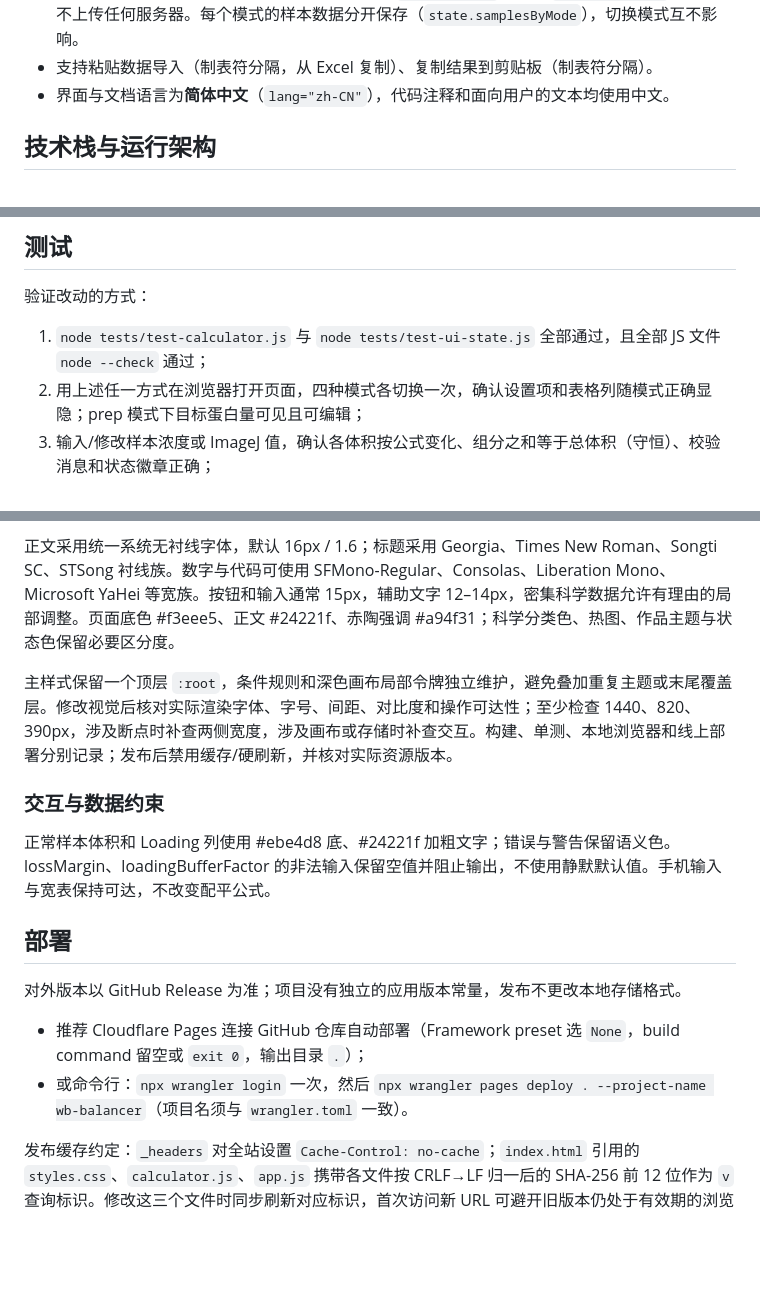
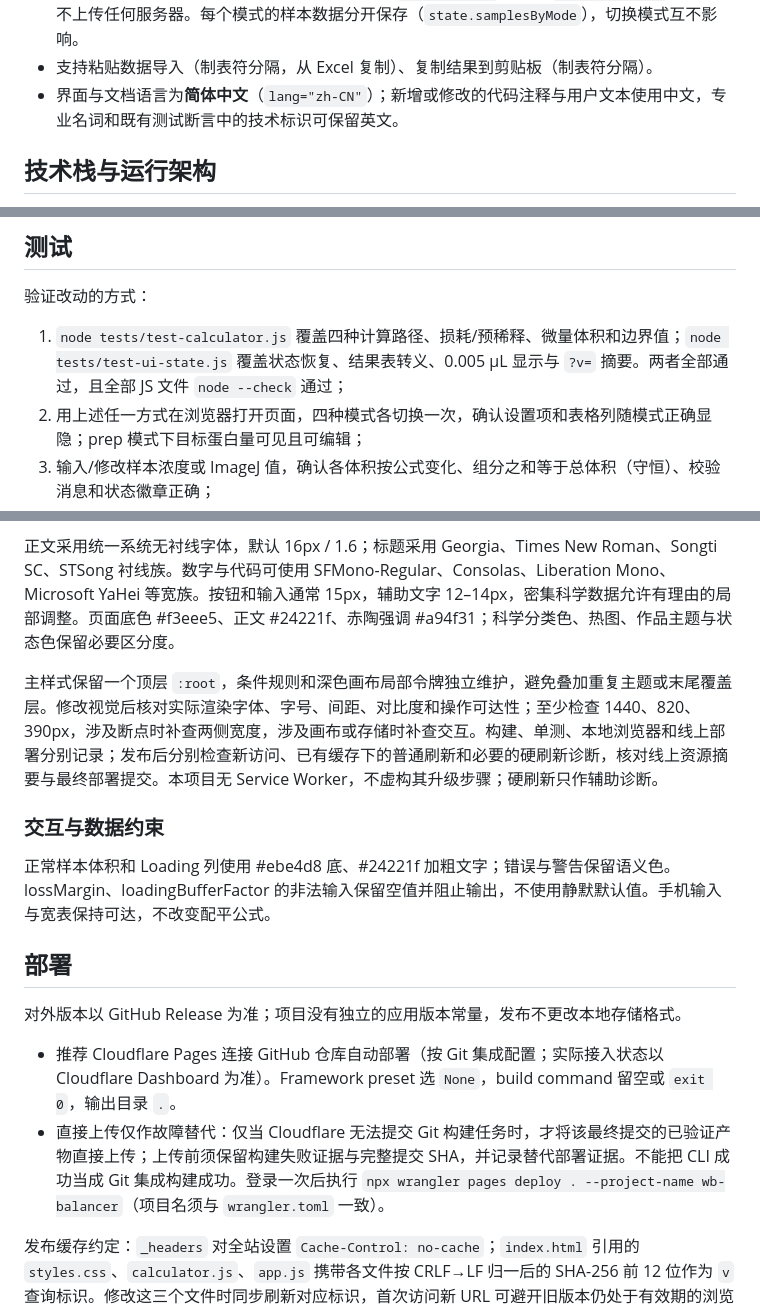
Before and after one commit to heyhey-yoyo/WB-balancer, a Markdown page: AGENTS.md, 3 parts joined by grey strips. Rendered like a GitHub page; blank space fills up the shorter version.

```diff
--- a/AGENTS.md
+++ b/AGENTS.md
@@ -16,7 +16,7 @@
 - **无构建步骤、无依赖**：纯 HTML + CSS + 原生 JavaScript，没有 `package.json`、没有打包器、没有框架。
 - **无后端**：所有计算在浏览器本地完成，数据通过 `localStorage`（键名 `wb-balancer-v4`）保存，不上传任何服务器。每个模式的样本数据分开保存（`state.samplesByMode`），切换模式互不影响。
 - 支持粘贴数据导入（制表符分隔，从 Excel 复制）、复制结果到剪贴板（制表符分隔）。
-- 界面与文档语言为**简体中文**（`lang="zh-CN"`），代码注释和面向用户的文本均使用中文。
+- 界面与文档语言为**简体中文**（`lang="zh-CN"`）；新增或修改的代码注释与用户文本使用中文，专业名词和既有测试断言中的技术标识可保留英文。
 
 ## 技术栈与运行架构
 
@@ -82,7 +82,7 @@
 
 验证改动的方式：
 
-1. `node tests/test-calculator.js` 与 `node tests/test-ui-state.js` 全部通过，且全部 JS 文件 `node --check` 通过；
+1. `node tests/test-calculator.js` 覆盖四种计算路径、损耗/预稀释、微量体积和边界值；`node tests/test-ui-state.js` 覆盖状态恢复、结果表转义、0.005 µL 显示与 `?v=` 摘要。两者全部通过，且全部 JS 文件 `node --check` 通过；
 2. 用上述任一方式在浏览器打开页面，四种模式各切换一次，确认设置项和表格列随模式正确显隐；prep 模式下目标蛋白量可见且可编辑；
 3. 输入/修改样本浓度或 ImageJ 值，确认各体积按公式变化、组分之和等于总体积（守恒）、校验消息和状态徽章正确；
 4. 测试粘贴数据（各模式列映射正确，只填充该模式的有效列）和复制结果；
@@ -157,7 +157,7 @@ prep：scaleFactor = 1 / (1 − 预计损耗率)；
 
 正文采用统一系统无衬线字体，默认 16px / 1.6；标题采用 Georgia、Times New Roman、Songti SC、STSong 衬线族。数字与代码可使用 SFMono-Regular、Consolas、Liberation Mono、Microsoft YaHei 等宽族。按钮和输入通常 15px，辅助文字 12–14px，密集科学数据允许有理由的局部调整。页面底色 #f3eee5、正文 #24221f、赤陶强调 #a94f31；科学分类色、热图、作品主题与状态色保留必要区分度。
 
-主样式保留一个顶层 `:root`，条件规则和深色画布局部令牌独立维护，避免叠加重复主题或末尾覆盖层。修改视觉后核对实际渲染字体、字号、间距、对比度和操作可达性；至少检查 1440、820、390px，涉及断点时补查两侧宽度，涉及画布或存储时补查交互。构建、单测、本地浏览器和线上部署分别记录；发布后禁用缓存/硬刷新，并核对实际资源版本。
+主样式保留一个顶层 `:root`，条件规则和深色画布局部令牌独立维护，避免叠加重复主题或末尾覆盖层。修改视觉后核对实际渲染字体、字号、间距、对比度和操作可达性；至少检查 1440、820、390px，涉及断点时补查两侧宽度，涉及画布或存储时补查交互。构建、单测、本地浏览器和线上部署分别记录；发布后分别检查新访问、已有缓存下的普通刷新和必要的硬刷新诊断，核对线上资源摘要与最终部署提交。本项目无 Service Worker，不虚构其升级步骤；硬刷新只作辅助诊断。
 
 ### 交互与数据约束
 
@@ -167,8 +167,8 @@ prep：scaleFactor = 1 / (1 − 预计损耗率)；
 
 对外版本以 GitHub Release 为准；项目没有独立的应用版本常量，发布不更改本地存储格式。
 
-- 推荐 Cloudflare Pages 连接 GitHub 仓库自动部署（Framework preset 选 `None`，build command 留空或 `exit 0`，输出目录 `.`）；
-- 或命令行：`npx wrangler login` 一次，然后 `npx wrangler pages deploy . --project-name wb-balancer`（项目名须与 `wrangler.toml` 一致）。
+- 推荐 Cloudflare Pages 连接 GitHub 仓库自动部署（按 Git 集成配置；实际接入状态以 Cloudflare Dashboard 为准）。Framework preset 选 `None`，build command 留空或 `exit 0`，输出目录 `.`。
+- 直接上传仅作故障替代：仅当 Cloudflare 无法提交 Git 构建任务时，才将该最终提交的已验证产物直接上传；上传前须保留构建失败证据与完整提交 SHA，并记录替代部署证据。不能把 CLI 成功当成 Git 集成构建成功。登录一次后执行 `npx wrangler pages deploy . --project-name wb-balancer`（项目名须与 `wrangler.toml` 一致）。
 
 发布缓存约定：`_headers` 对全站设置 `Cache-Control: no-cache`；`index.html` 引用的 `styles.css`、`calculator.js`、`app.js` 携带各文件按 CRLF→LF 归一后的 SHA-256 前 12 位作为 `v` 查询标识。修改这三个文件时同步刷新对应标识，首次访问新 URL 可避开旧版本仍处于有效期的浏览器或边缘缓存。状态测试核对三个内容标识和缓存响应头；上线后还需核对实际响应头与资源摘要。
 
```
Also changed, not shown: README.md (+7 -4 lines).
